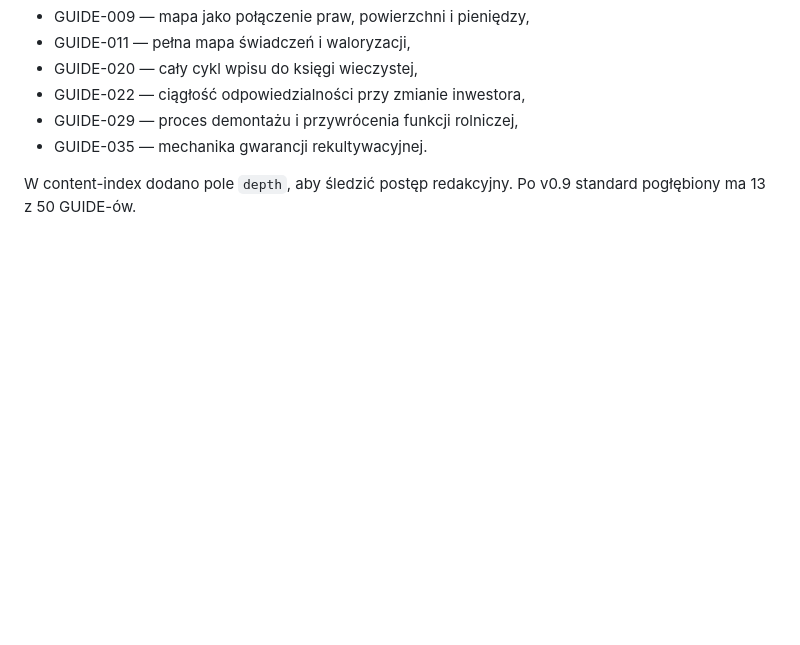
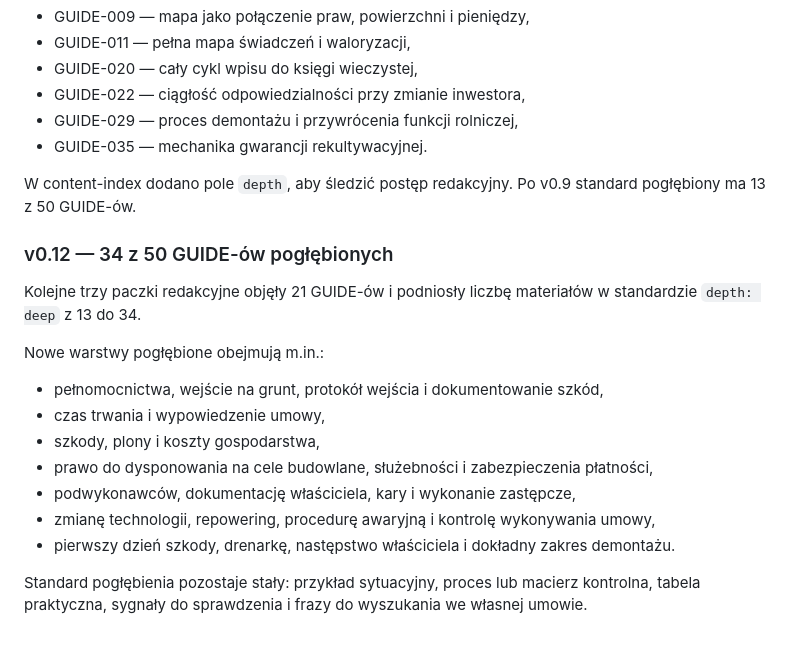
Before and after one commit to gawierzba/wind-land-guide, a Markdown page: README.md, the part around the change. Drawn GitHub-style; blank space fills up the shorter version.

Commit message:
Document v0.12 deep GUIDE milestone

```diff
--- a/README.md
+++ b/README.md
@@ -113,3 +113,19 @@ Druga paczka pogłębionych materiałów objęła siedem kluczowych GUIDE-ów:
 - GUIDE-035 — mechanika gwarancji rekultywacyjnej.
 
 W content-index dodano pole `depth`, aby śledzić postęp redakcyjny. Po v0.9 standard pogłębiony ma 13 z 50 GUIDE-ów.
+
+
+### v0.12 — 34 z 50 GUIDE-ów pogłębionych
+
+Kolejne trzy paczki redakcyjne objęły 21 GUIDE-ów i podniosły liczbę materiałów w standardzie `depth: deep` z 13 do 34.
+
+Nowe warstwy pogłębione obejmują m.in.:
+- pełnomocnictwa, wejście na grunt, protokół wejścia i dokumentowanie szkód,
+- czas trwania i wypowiedzenie umowy,
+- szkody, plony i koszty gospodarstwa,
+- prawo do dysponowania na cele budowlane, służebności i zabezpieczenia płatności,
+- podwykonawców, dokumentację właściciela, kary i wykonanie zastępcze,
+- zmianę technologii, repowering, procedurę awaryjną i kontrolę wykonywania umowy,
+- pierwszy dzień szkody, drenarkę, następstwo właściciela i dokładny zakres demontażu.
+
+Standard pogłębienia pozostaje stały: przykład sytuacyjny, proces lub macierz kontrolna, tabela praktyczna, sygnały do sprawdzenia i frazy do wyszukania we własnej umowie.
```
